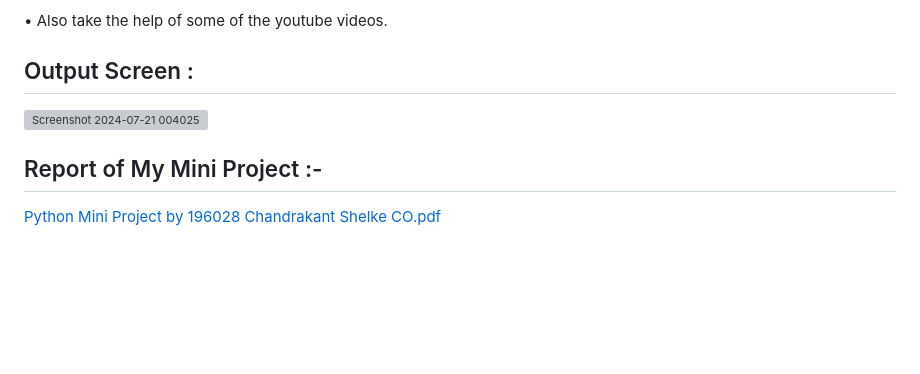
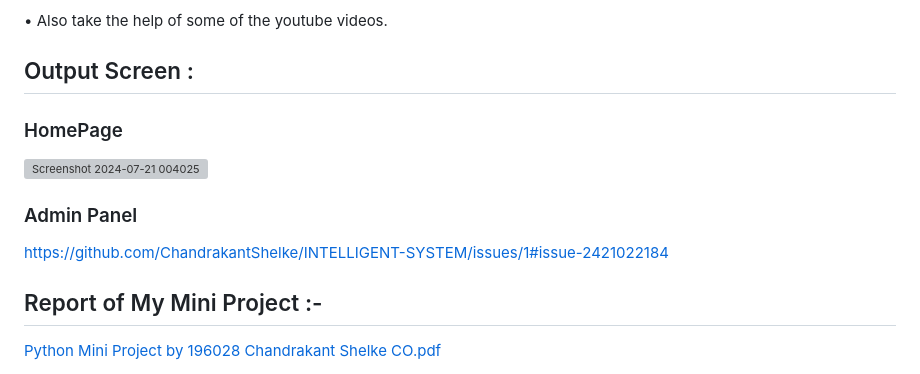
Before and after one commit to ChandrakantShelke/INTELLIGENT-SYSTEM, a Markdown page: README.md, the part around the change. Drawn GitHub-style; blank space fills up the shorter version; grey boxes are pictures that could not be loaded.

```diff
--- a/README.md
+++ b/README.md
@@ -106,8 +106,11 @@ Prof. S. S. Jaiswal Mam (From Govt.Polytechnic Aurangabad, Maharashtra, India)
 • Also take the help of some of the youtube videos.
 
 ## Output Screen :
+### HomePage
 <img width="676" alt="Screenshot 2024-07-21 004025" src="https://github.com/user-attachments/assets/0ecb0bb6-02b9-4696-8fad-9aabf495ca19">
 
+### Admin Panel
+https://github.com/ChandrakantShelke/INTELLIGENT-SYSTEM/issues/1#issue-2421022184
 
 
 ## Report of My Mini Project :-
```
